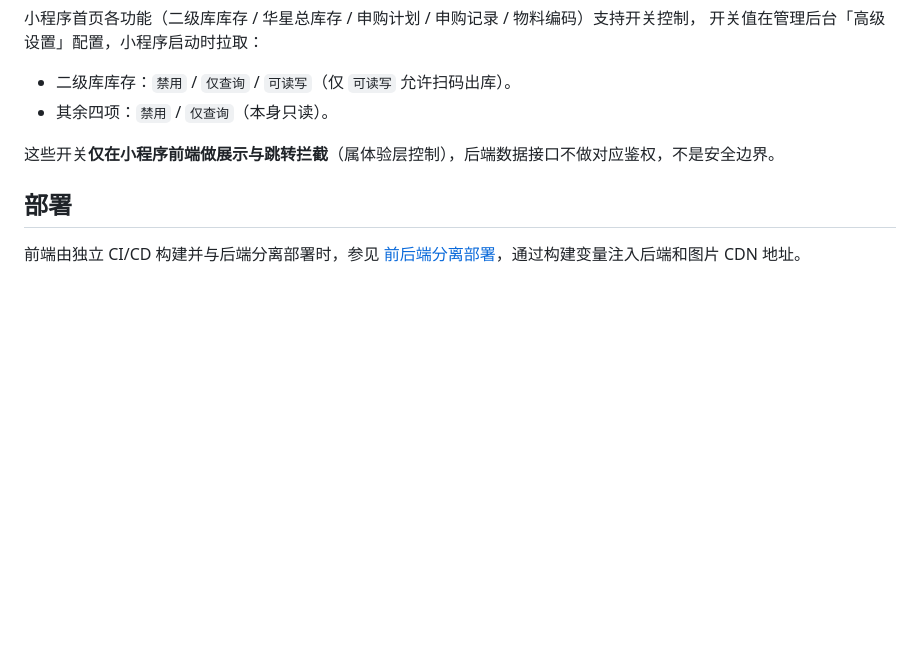
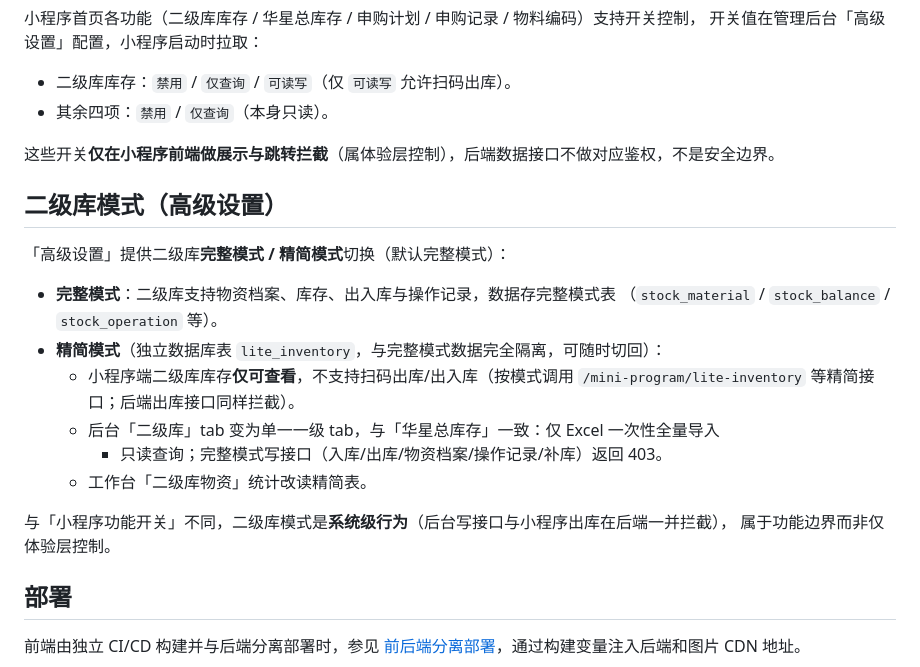
Before and after one commit to YangRucheng/Materials-Manager, a Markdown page: README.md, the part around the change. Rendered like a GitHub page; blank space fills up the shorter version.

Commit message:
docs: 补充二级库精简/完整模式说明

```diff
--- a/README.md
+++ b/README.md
@@ -31,6 +31,22 @@
 
 这些开关**仅在小程序前端做展示与跳转拦截**（属体验层控制），后端数据接口不做对应鉴权，不是安全边界。
 
+## 二级库模式（高级设置）
+
+「高级设置」提供二级库**完整模式 / 精简模式**切换（默认完整模式）：
+
+- **完整模式**：二级库支持物资档案、库存、出入库与操作记录，数据存完整模式表
+  （`stock_material` / `stock_balance` / `stock_operation` 等）。
+- **精简模式**（独立数据库表 `lite_inventory`，与完整模式数据完全隔离，可随时切回）：
+  - 小程序端二级库库存**仅可查看**，不支持扫码出库/出入库（按模式调用
+    `/mini-program/lite-inventory` 等精简接口；后端出库接口同样拦截）。
+  - 后台「二级库」tab 变为单一一级 tab，与「华星总库存」一致：仅 Excel 一次性全量导入
+    + 只读查询；完整模式写接口（入库/出库/物资档案/操作记录/补库）返回 403。
+  - 工作台「二级库物资」统计改读精简表。
+
+与「小程序功能开关」不同，二级库模式是**系统级行为**（后台写接口与小程序出库在后端一并拦截），
+属于功能边界而非仅体验层控制。
+
 ## 部署
 
 前端由独立 CI/CD 构建并与后端分离部署时，参见 [前后端分离部署](docs/frontend-separated-deployment.md)，通过构建变量注入后端和图片 CDN 地址。
```
